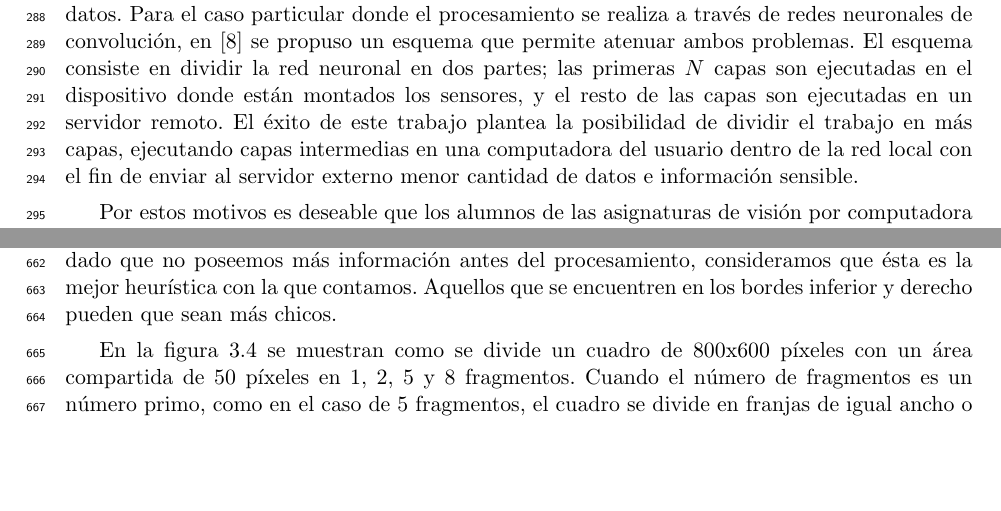
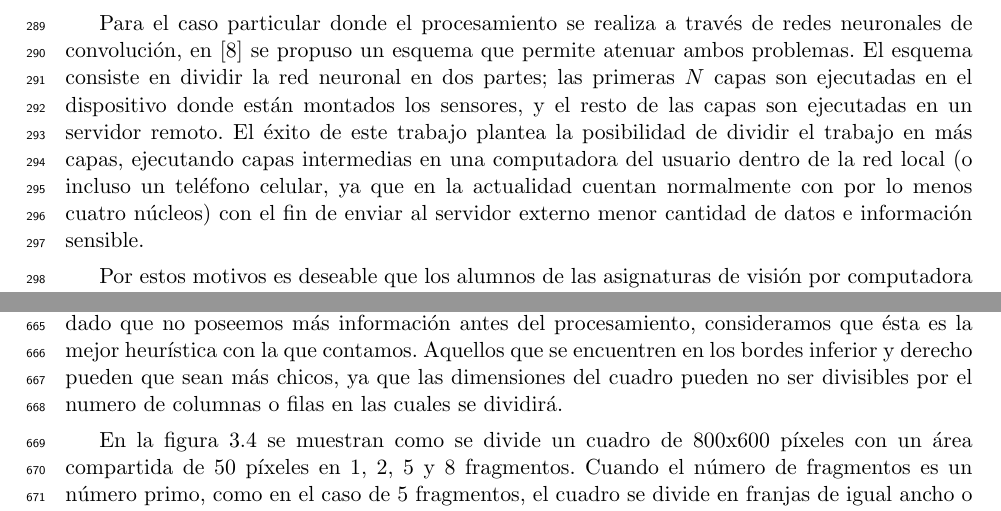
Before and after one commit to dracometallium/tesis-lic2, a LaTeX thesis (tesis.tex, which reads tex/framework.tex, tex/paralelismo.tex): two parts of pages 12 and 28 of 60, joined at a grey line, cut so that both start at the same text, the shorter picture padded with empty space. Compiled offline with pdfLaTeX.

Commit message:
WIP: Correcciones hasta Implementación del fr...

```diff
--- a/tex/framework.tex
+++ b/tex/framework.tex
@@ -195,7 +195,9 @@ es influido por los elementos encontrados por los plugins, por lo cual
 fragmentos de igual tamaño pueden tener tiempos de procesamiento muy distintos.
 Sin embargo, dado que no poseemos más información antes del procesamiento,
 consideramos que ésta es la mejor heurística con la que contamos. Aquellos que
-se encuentren en los bordes inferior y derecho pueden que sean más chicos.
+se encuentren en los bordes inferior y derecho pueden que sean más chicos, ya
+que las dimensiones del cuadro pueden no ser divisibles por el numero de
+columnas o filas en las cuales se dividirá.
 
 En la figura \ref{fragmentos} se muestran como se divide un cuadro de 800x600
 píxeles con un área compartida de 50 píxeles en 1, 2, 5 y 8 fragmentos. Cuando
--- a/tex/paralelismo.tex
+++ b/tex/paralelismo.tex
@@ -53,8 +54,10 @@ red neuronal en dos partes; las primeras $N$ capas son ejecutadas en el
 dispositivo donde están montados los sensores, y el resto de las capas son
 ejecutadas en un servidor remoto. El éxito de este trabajo plantea la
 posibilidad de dividir el trabajo en más capas, ejecutando capas intermedias en
-una computadora del usuario dentro de la red local con el fin de enviar al
-servidor externo menor cantidad de datos e información sensible.
+una computadora del usuario dentro de la red local (o incluso un teléfono
+celular, ya que en la actualidad cuentan normalmente con por lo menos cuatro
+núcleos) con el fin de enviar al servidor externo menor cantidad de datos e
+información sensible.
 
 Por estos motivos es deseable que los alumnos de las asignaturas de visión por
 computadora puedan incorporar conceptos de computación paralela.
```
Also changed, not shown: tex/abstract_es.tex (+1 -1 lines), tex/mt_openmp.tex (+3 -3 lines), tex/objetivos.tex (+1 -1 lines), tex/robocup.tex (+3 -3 lines), tex/framework.tex (2 more changed lines), tex/paralelismo.tex (1 more changed lines).
